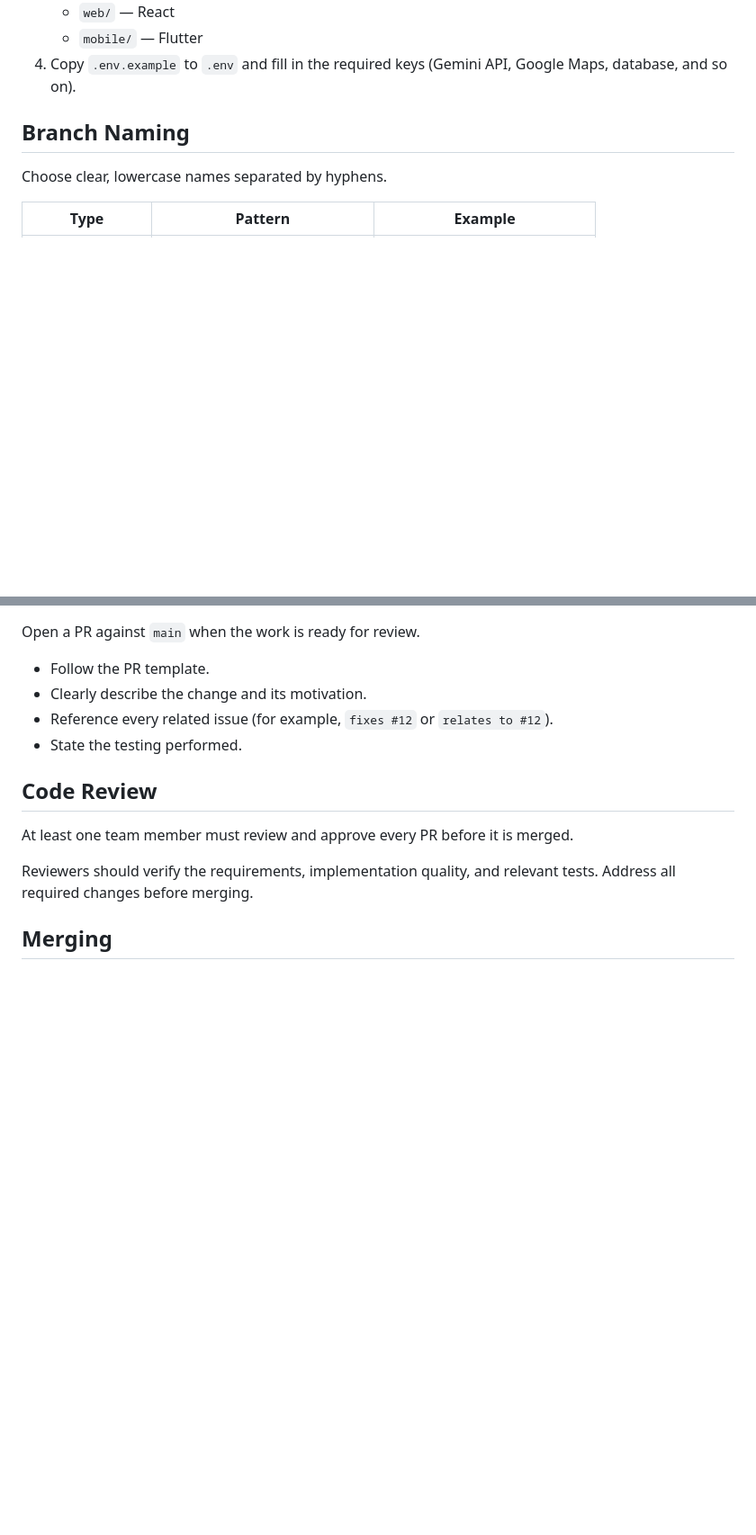
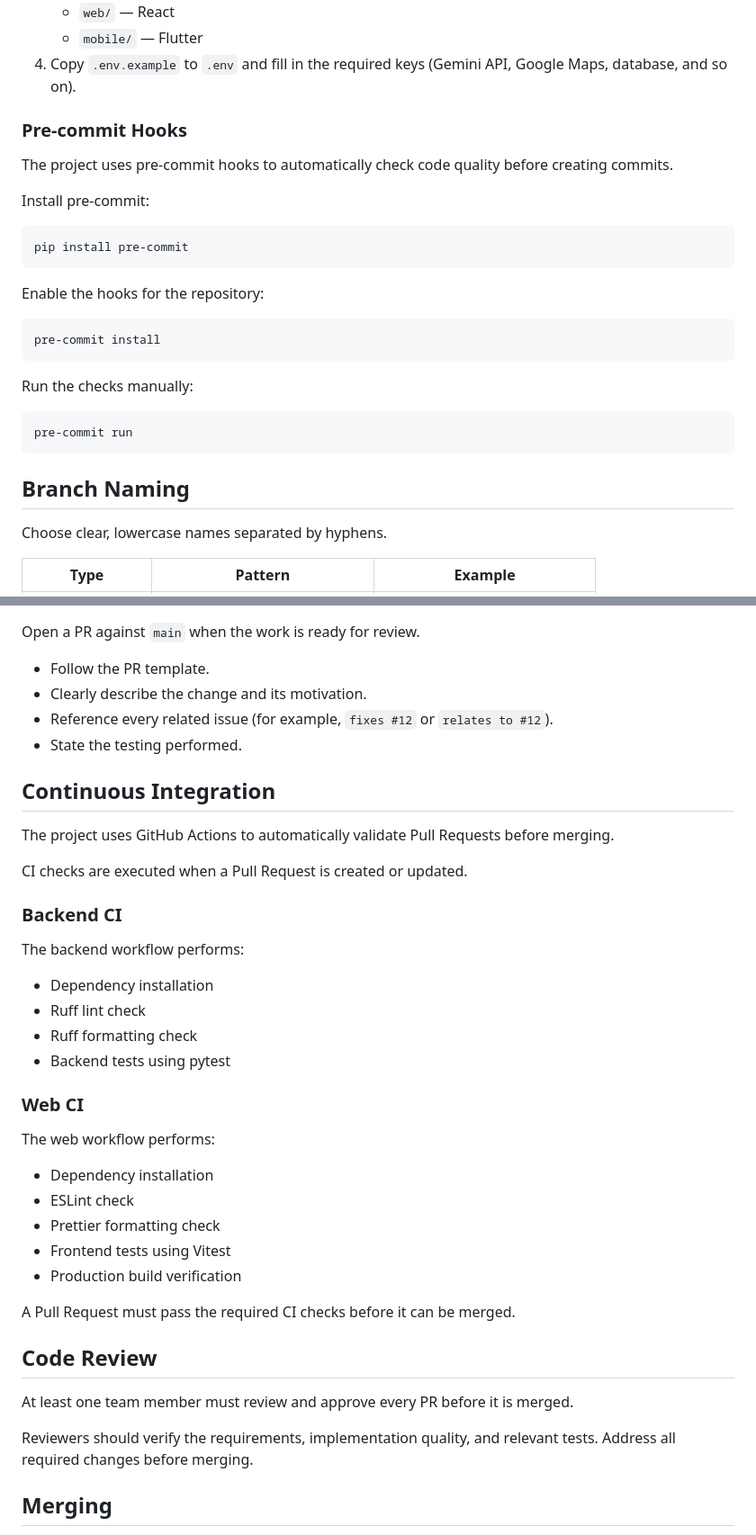
Before and after one commit to sep-group-10/tripmate, a Markdown page: CONTRIBUTING.md, 2 parts joined by grey strips. Shown at 90% size. Rendered like a GitHub page; blank space fills up the shorter version.

Commit message:
docs: add ci and pre-comit workflow to doc

````diff
--- a/CONTRIBUTING.md
+++ b/CONTRIBUTING.md
@@ -16,6 +16,26 @@ This guide describes the team's development and contribution workflow.
    - `mobile/` — Flutter
 4. Copy `.env.example` to `.env` and fill in the required keys (Gemini API,
    Google Maps, database, and so on).
+
+### Pre-commit Hooks
+
+The project uses pre-commit hooks to automatically check code quality before creating commits.
+
+Install pre-commit:
+
+```bash
+pip install pre-commit
+```
+Enable the hooks for the repository:
+
+```bash
+pre-commit install
+```
+
+Run the checks manually:
+```bash
+pre-commit run
+```
 
 ## Branch Naming
 
@@ -80,6 +100,33 @@ Open a PR against `main` when the work is ready for review.
 - Reference every related issue (for example, `fixes #12` or `relates to #12`).
 - State the testing performed.
 
+## Continuous Integration
+
+The project uses GitHub Actions to automatically validate Pull Requests before merging.
+
+CI checks are executed when a Pull Request is created or updated.
+
+### Backend CI
+
+The backend workflow performs:
+
+- Dependency installation
+- Ruff lint check
+- Ruff formatting check
+- Backend tests using pytest
+
+### Web CI
+
+The web workflow performs:
+
+- Dependency installation
+- ESLint check
+- Prettier formatting check
+- Frontend tests using Vitest
+- Production build verification
+
+A Pull Request must pass the required CI checks before it can be merged.
+
 ## Code Review
 
 At least one team member must review and approve every PR before it is merged.
````
